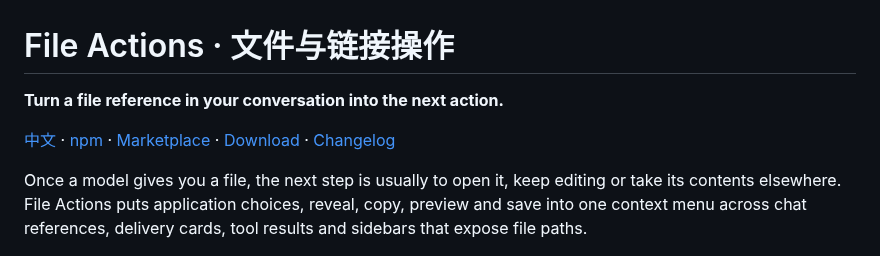
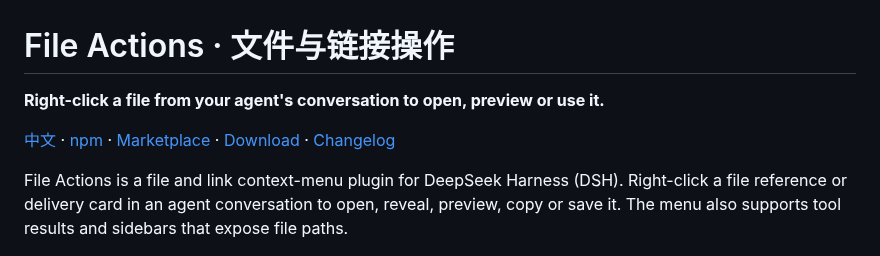
Before and after one commit to jidekaixin2dian/dsh-file-actions, a Markdown page: README.en.md, the part around one of its changes. GitHub-like rendering.

Commit message:
docs: explain plugin use cases and discovery

```diff
--- a/README.en.md
+++ b/README.en.md
@@ -1,10 +1,10 @@
 # File Actions · 文件与链接操作
 
-**Turn a file reference in your conversation into the next action.**
+**Right-click a file from your agent's conversation to open, preview or use it.**
 
 [中文](README.md) · [npm](https://www.npmjs.com/package/@jidekaixin2dian/dsh-file-actions/v/0.1.19) · [Marketplace](https://awesome-dsh-plugin.com/p/jidekaixin2dian/dsh-file-actions/) · [Download](https://github.com/jidekaixin2dian/dsh-file-actions/releases/latest) · [Changelog](CHANGELOG.md)
 
-Once a model gives you a file, the next step is usually to open it, keep editing or take its contents elsewhere. File Actions puts application choices, reveal, copy, preview and save into one context menu across chat references, delivery cards, tool results and sidebars that expose file paths.
+File Actions is a file and link context-menu plugin for DeepSeek Harness (DSH). Right-click a file reference or delivery card in an agent conversation to open, reveal, preview, copy or save it. The menu also supports tool results and sidebars that expose file paths.
 
 ![File menu appearance example](assets/preview-glass.png)
 
```
Also changed, not shown: other parts of README.en.md (+13 -0 lines), README.md (+15 -2 lines), assets/preview-conversation.png (added), assets/preview-video.png (added).
